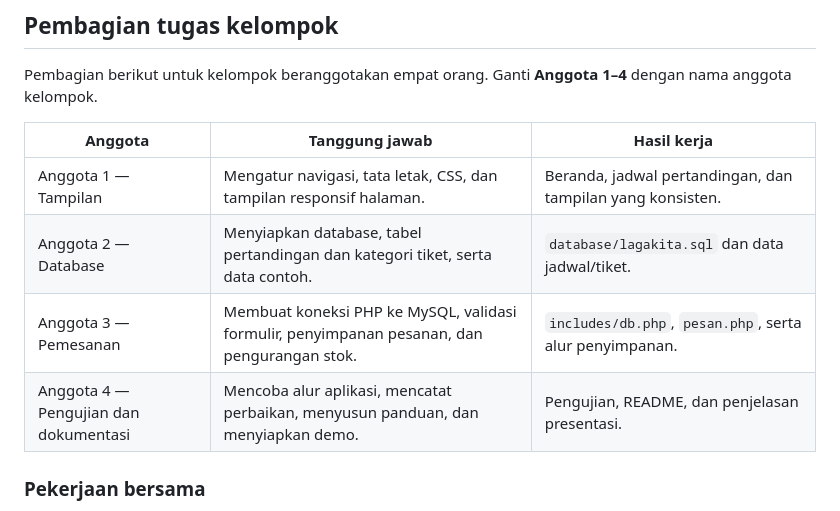
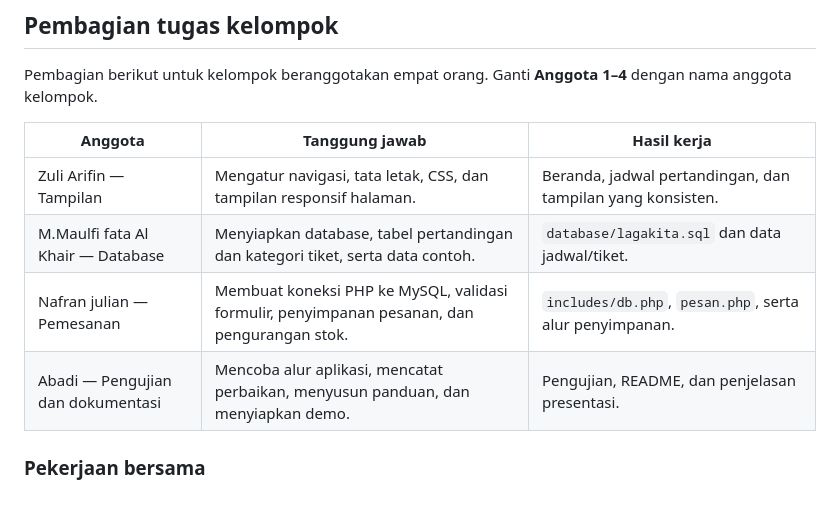
Before and after one commit to zuliarifin100819-creator/RANCANG-BANGUN-SISTEM-PEMESANAN-TIKET-BOLA-BERBASIS-WEB-, a Markdown page: README.md, the part around the change. Rendered like a GitHub page.

```diff
--- a/README.md
+++ b/README.md
@@ -74,10 +74,10 @@ Pembagian berikut untuk kelompok beranggotakan empat orang. Ganti **Anggota 1–
 
 | Anggota | Tanggung jawab | Hasil kerja |
 |---|---|---|
-| Anggota 1 — Tampilan | Mengatur navigasi, tata letak, CSS, dan tampilan responsif halaman. | Beranda, jadwal pertandingan, dan tampilan yang konsisten. |
-| Anggota 2 — Database | Menyiapkan database, tabel pertandingan dan kategori tiket, serta data contoh. | `database/lagakita.sql` dan data jadwal/tiket. |
-| Anggota 3 — Pemesanan | Membuat koneksi PHP ke MySQL, validasi formulir, penyimpanan pesanan, dan pengurangan stok. | `includes/db.php`, `pesan.php`, serta alur penyimpanan. |
-| Anggota 4 — Pengujian dan dokumentasi | Mencoba alur aplikasi, mencatat perbaikan, menyusun panduan, dan menyiapkan demo. | Pengujian, README, dan penjelasan presentasi. |
+| Zuli Arifin — Tampilan | Mengatur navigasi, tata letak, CSS, dan tampilan responsif halaman. | Beranda, jadwal pertandingan, dan tampilan yang konsisten. |
+| M.Maulfi fata Al Khair — Database | Menyiapkan database, tabel pertandingan dan kategori tiket, serta data contoh. | `database/lagakita.sql` dan data jadwal/tiket. |
+| Nafran julian — Pemesanan | Membuat koneksi PHP ke MySQL, validasi formulir, penyimpanan pesanan, dan pengurangan stok. | `includes/db.php`, `pesan.php`, serta alur penyimpanan. |
+| Abadi — Pengujian dan dokumentasi | Mencoba alur aplikasi, mencatat perbaikan, menyusun panduan, dan menyiapkan demo. | Pengujian, README, dan penjelasan presentasi. |
 
 ### Pekerjaan bersama
 
```
